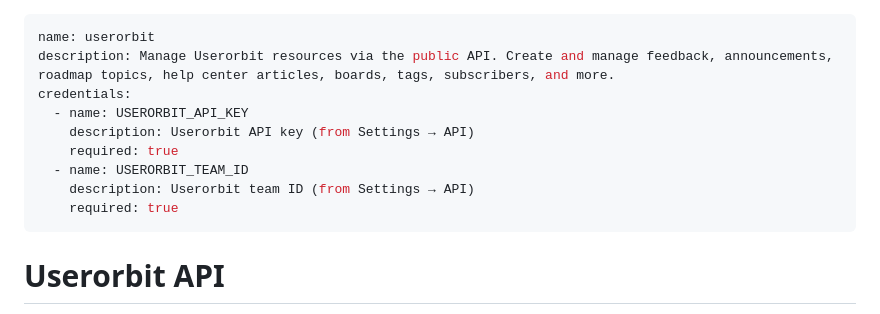
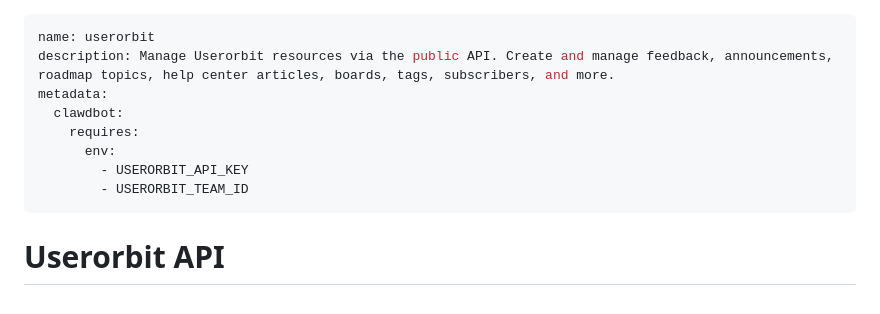
Before and after one commit to userorbit/skill, a Markdown page: userorbit/SKILL.md, the part around the change. Rendered like a GitHub page.

Commit message:
fix: declare required env vars using clawdbot metadata format

```diff
--- a/userorbit/SKILL.md
+++ b/userorbit/SKILL.md
@@ -1,13 +1,12 @@
 ---
 name: userorbit
 description: Manage Userorbit resources via the public API. Create and manage feedback, announcements, roadmap topics, help center articles, boards, tags, subscribers, and more.
-credentials:
-  - name: USERORBIT_API_KEY
-    description: Userorbit API key (from Settings → API)
-    required: true
-  - name: USERORBIT_TEAM_ID
-    description: Userorbit team ID (from Settings → API)
-    required: true
+metadata:
+  clawdbot:
+    requires:
+      env:
+        - USERORBIT_API_KEY
+        - USERORBIT_TEAM_ID
 ---
 
 # Userorbit API
```
